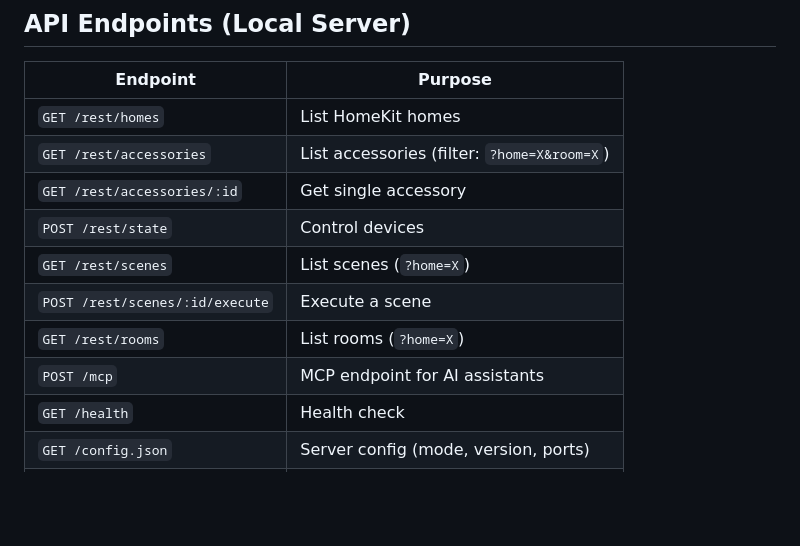
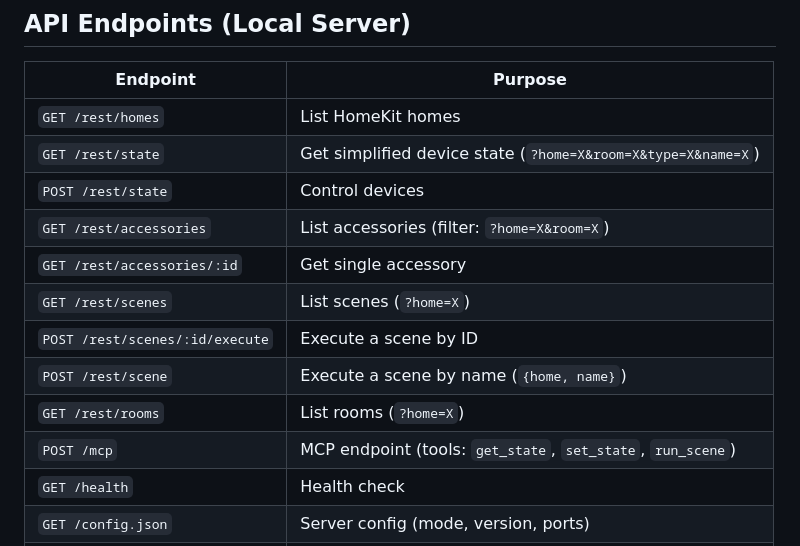
Before and after one commit to parob/homecast, a Markdown page: AGENTS.md, the part around the change. GitHub-like rendering; blank space fills up the shorter version.

```diff
--- a/AGENTS.md
+++ b/AGENTS.md
@@ -53,13 +53,15 @@ Your Mac                         LAN / Tunnel
 | Endpoint | Purpose |
 |----------|---------|
 | `GET /rest/homes` | List HomeKit homes |
+| `GET /rest/state` | Get simplified device state (`?home=X&room=X&type=X&name=X`) |
+| `POST /rest/state` | Control devices |
 | `GET /rest/accessories` | List accessories (filter: `?home=X&room=X`) |
 | `GET /rest/accessories/:id` | Get single accessory |
-| `POST /rest/state` | Control devices |
 | `GET /rest/scenes` | List scenes (`?home=X`) |
-| `POST /rest/scenes/:id/execute` | Execute a scene |
+| `POST /rest/scenes/:id/execute` | Execute a scene by ID |
+| `POST /rest/scene` | Execute a scene by name (`{home, name}`) |
 | `GET /rest/rooms` | List rooms (`?home=X`) |
-| `POST /mcp` | MCP endpoint for AI assistants |
+| `POST /mcp` | MCP endpoint (tools: `get_state`, `set_state`, `run_scene`) |
 | `GET /health` | Health check |
 | `GET /config.json` | Server config (mode, version, ports) |
 | `WebSocket :5657` | Real-time updates |
```
Also changed, not shown: CLAUDE.md (+5 -3 lines), README.md (+9 -10 lines).
